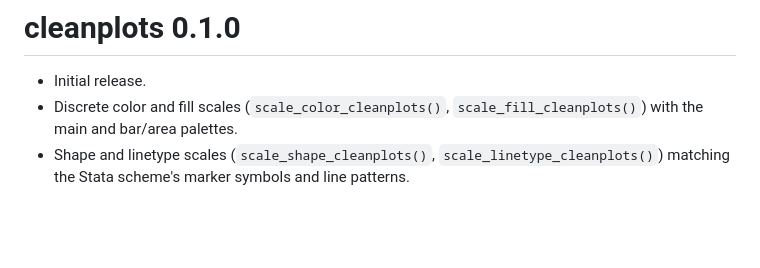
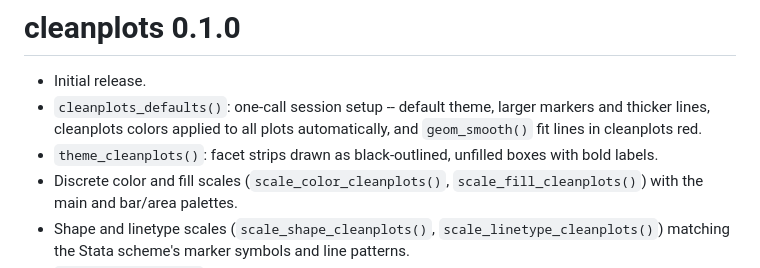
Before and after one commit to tdmize/cleanplots, a Markdown page: NEWS.md, the part around the change. GitHub-like rendering; blank space fills up the shorter version.

```diff
--- a/NEWS.md
+++ b/NEWS.md
@@ -1,6 +1,11 @@
 # cleanplots 0.1.0
 
 * Initial release.
+* `cleanplots_defaults()`: one-call session setup -- default theme,
+  larger markers and thicker lines, cleanplots colors applied to all
+  plots automatically, and `geom_smooth()` fit lines in cleanplots red.
+* `theme_cleanplots()`: facet strips drawn as black-outlined, unfilled
+  boxes with bold labels.
 * Discrete color and fill scales (`scale_color_cleanplots()`,
   `scale_fill_cleanplots()`) with the main and bar/area palettes.
 * Shape and linetype scales (`scale_shape_cleanplots()`,
```
Also changed, not shown: README.md (+17 -0 lines), man/figures/preview.png, 6 other files.
